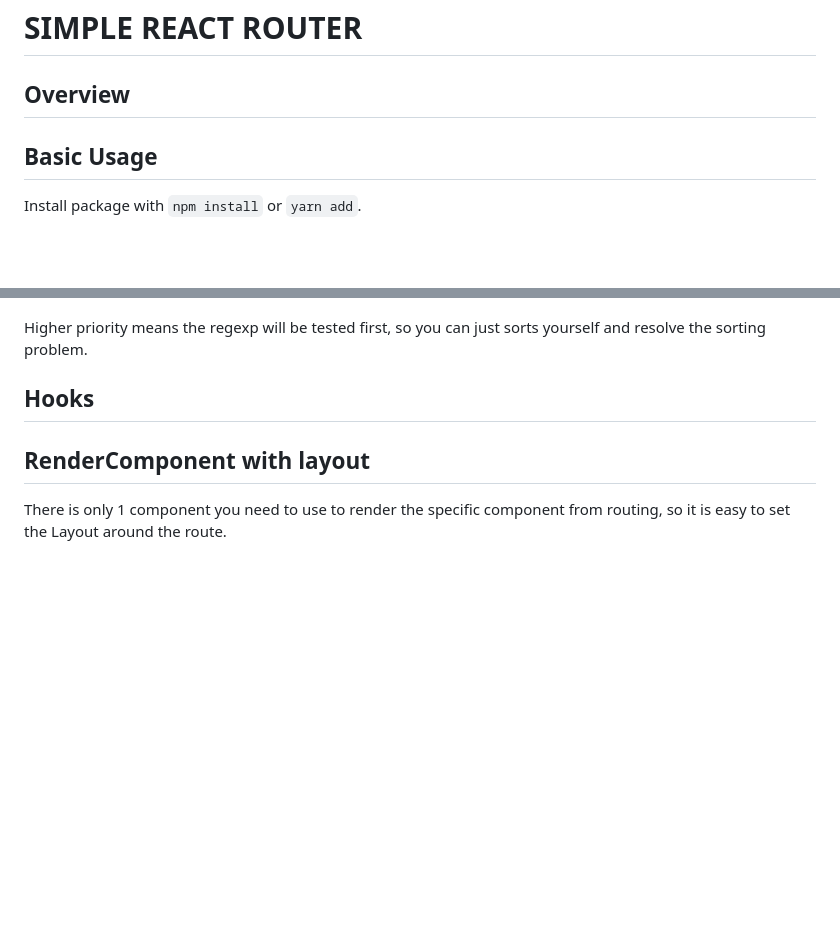
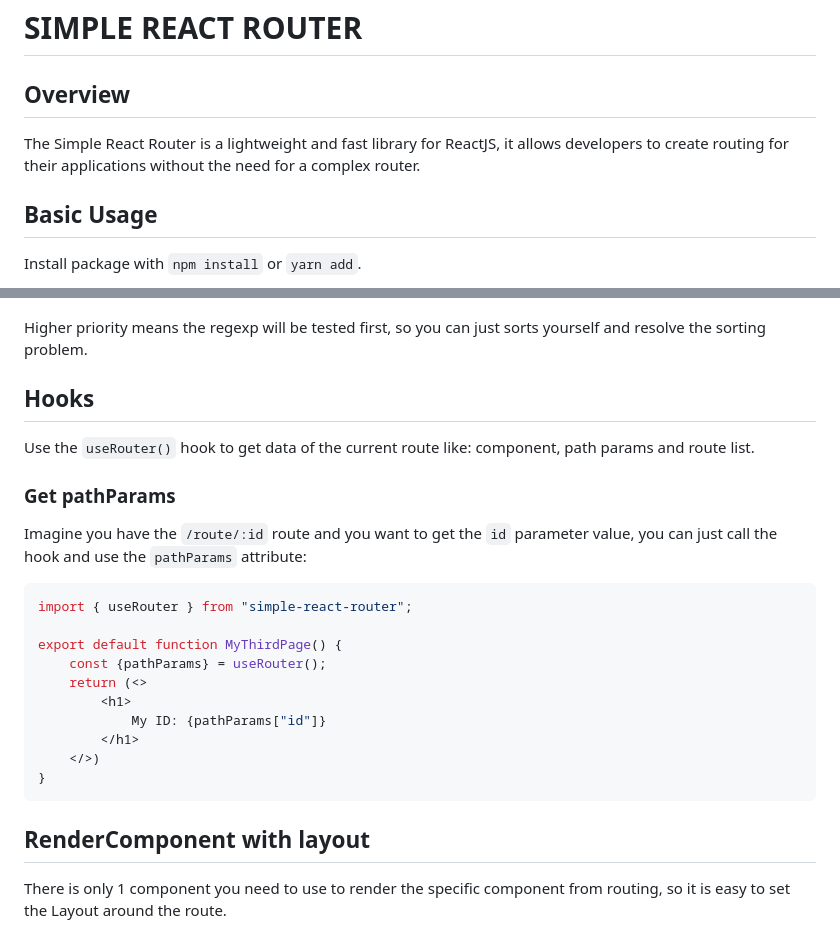
Before and after one commit to rodrigo-web-developer/simple-react-router, a Markdown page: docs/index.md, 2 parts joined by grey strips. Drawn GitHub-style; blank space fills up the shorter version.

````diff
--- a/docs/index.md
+++ b/docs/index.md
@@ -1,6 +1,8 @@
 # SIMPLE REACT ROUTER
 
 ## Overview
+
+The Simple React Router is a lightweight and fast library for ReactJS, it allows developers to create routing for their applications without the need for a complex router.
 
 ## Basic Usage
 
@@ -108,6 +110,25 @@ Higher priority means the regexp will be tested first, so you can just sorts you
 
 ## Hooks
 
+Use the `useRouter()` hook to get data of the current route like: component, path params and route list.
+
+### Get pathParams
+
+Imagine you have the `/route/:id` route and you want to get the `id` parameter value, you can just call the hook and use the `pathParams` attribute:
+
+```ts
+import { useRouter } from "simple-react-router";
+
+export default function MyThirdPage() {
+    const {pathParams} = useRouter();
+    return (<>
+        <h1>
+            My ID: {pathParams["id"]}
+        </h1>
+    </>)
+}
+```
+
 ## RenderComponent with layout
 
 There is only 1 component you need to use to render the specific component from routing, so it is easy to set the Layout around the route.
````
